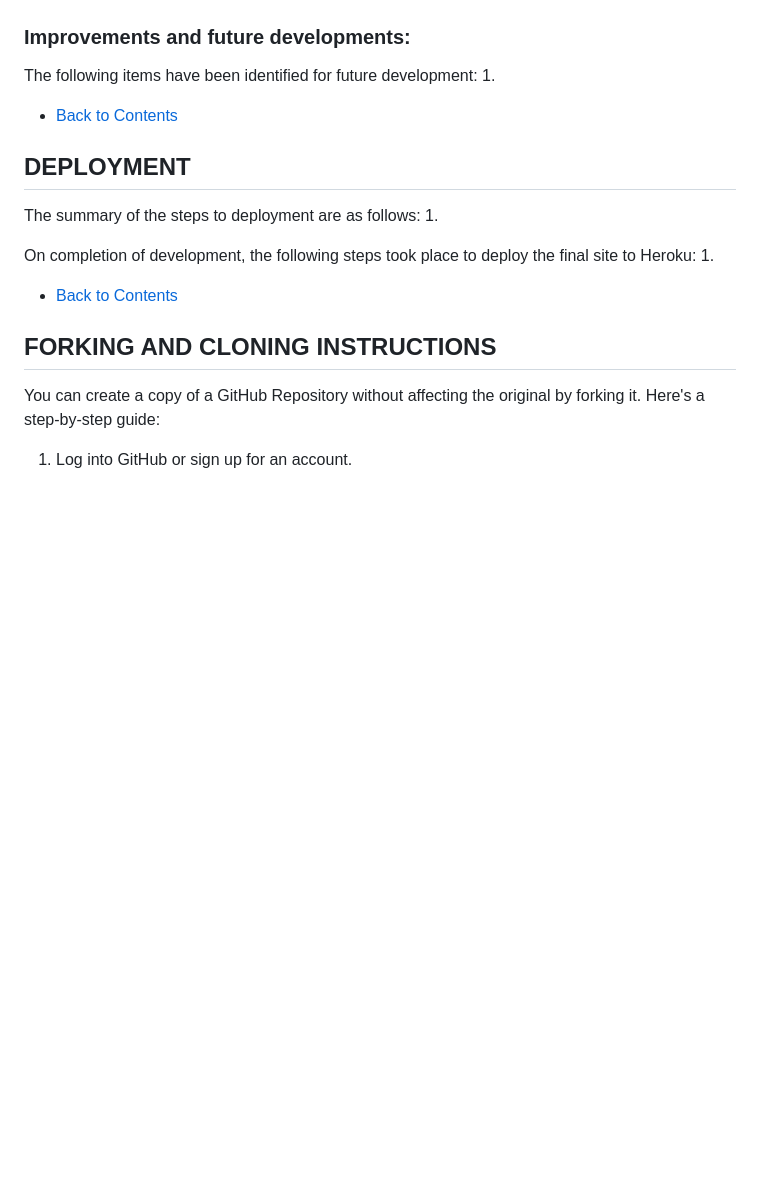
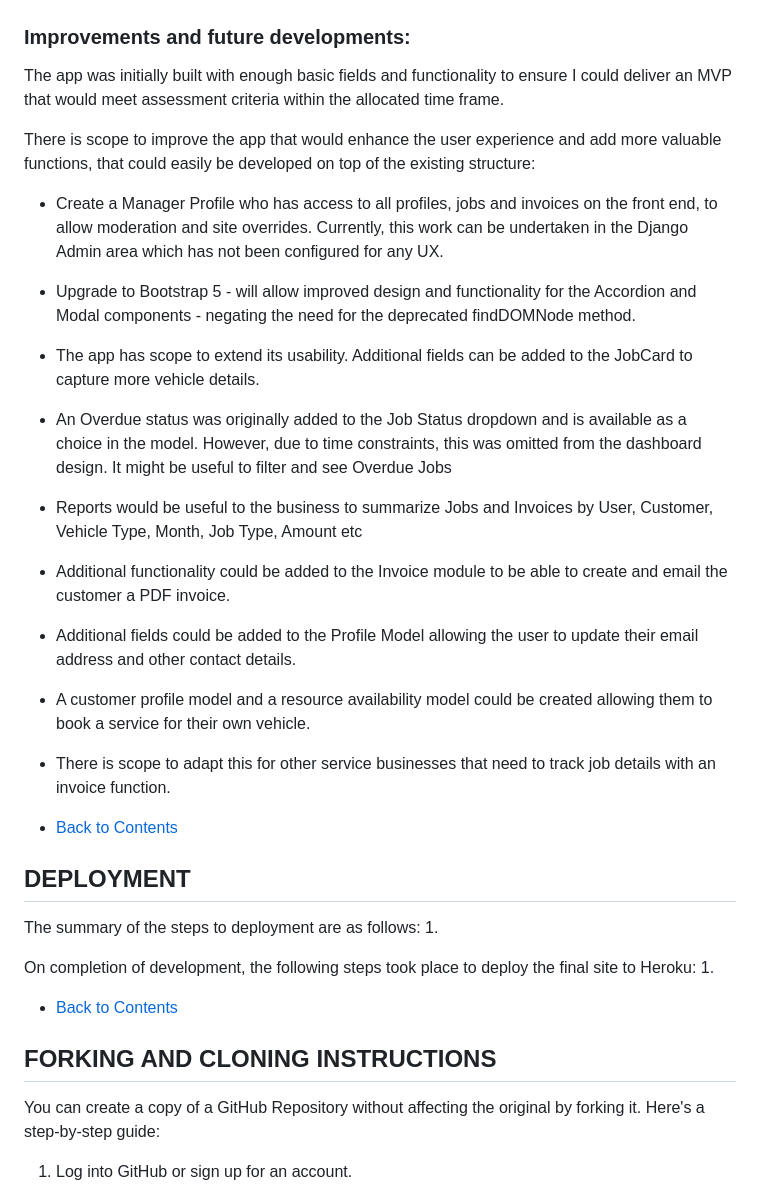
Before and after one commit to rstan-dev/GarageGuru-PP5, a Markdown page: README.md, the part around one of its changes. Rendered like a GitHub page; blank space fills up the shorter version.

```diff
--- a/README.md
+++ b/README.md
@@ -482,8 +500,28 @@ FOR DETAILED TEST REPORTS AND RESULTS PLEASE [VIEW THEM HERE:]().
 
 
   ### Improvements and future developments:
-  The following items have been identified for future development:
-  1.
+  The app was initially built with enough basic fields and functionality to ensure I could deliver an MVP that would meet assessment criteria within the allocated time frame.
+
+  There is scope to improve the app that would enhance the user experience and add more valuable functions, that could easily be developed on top of the existing structure:
+
+  * Create a Manager Profile who has access to all profiles, jobs and invoices on the front end, to allow moderation and site overrides.  Currently, this work can be undertaken in the Django Admin area which has not been configured for any UX.
+
+  * Upgrade to Bootstrap 5 - will allow improved design and functionality for the Accordion and Modal components - negating the need for the deprecated findDOMNode method.
+
+  * The app has scope to extend its usability.  Additional fields can be added to the JobCard to capture more vehicle details.
+
+  * An Overdue status was originally added to the Job Status dropdown and is available as a choice in the model.  However, due to time constraints, this was omitted from the dashboard design.  It might be useful to filter and see Overdue Jobs
+
+  * Reports would be useful to the business to summarize Jobs and Invoices by User, Customer, Vehicle Type, Month, Job Type, Amount etc
+
+  * Additional functionality could be added to the Invoice module to be able to create and email the customer a PDF invoice.
+
+  * Additional fields could be added to the Profile Model allowing the user to update their email address and other contact details.
+
+  * A customer profile model and a resource availability model could be created allowing them to book a service for their own vehicle.
+
+  * There is scope to adapt this for other service businesses that need to track job details with an invoice function.
+
 
   * [Back to Contents](#contents)
 
```
Also changed, not shown: other parts of README.md (+24 -6 lines), TESTING.md (added).
